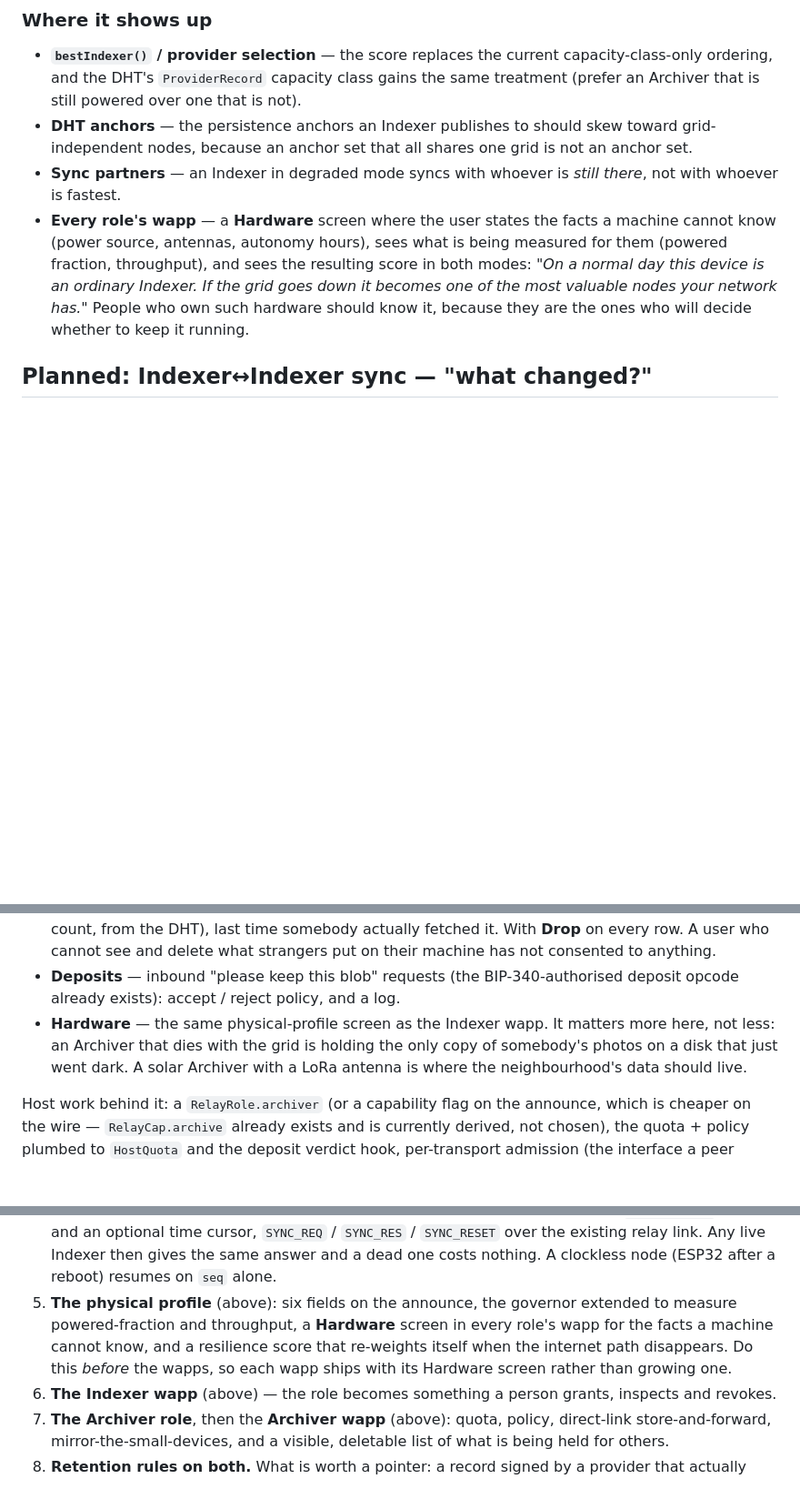
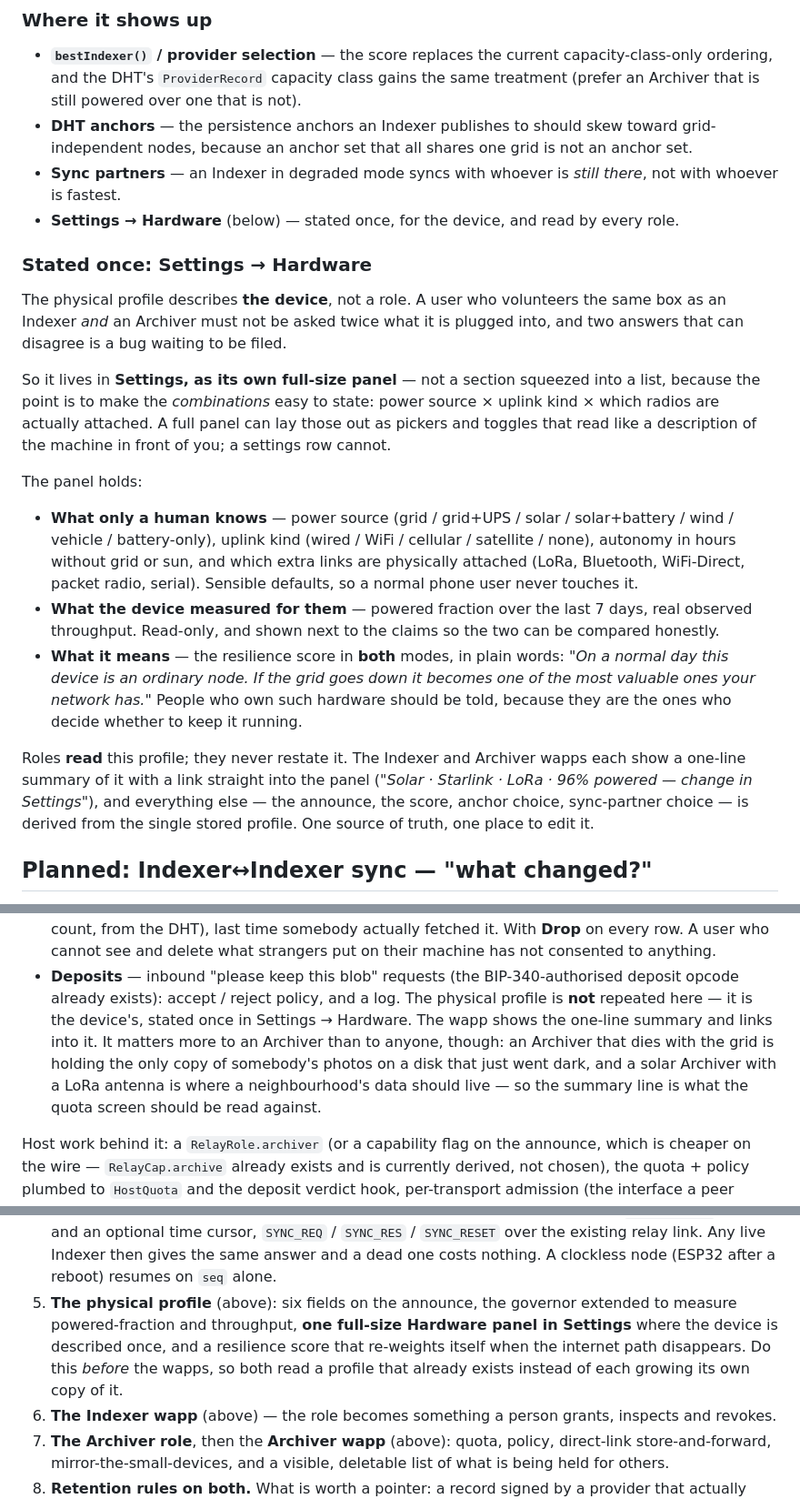
Before and after one commit to geograms/aurora, a Markdown page: docs/NOSTR.md, 3 parts joined by grey strips. Shown at 91% size. Rendered like a GitHub page; blank space fills up the shorter version.

Commit message:
docs: NOSTR — describe the hardware once, in Settings
The physical profile describes the device, not a role: a box volunteered
as both an Indexer and an Archiver must not be asked twice what it is
plugged into, and two answers that can disagree is a bug waiting to be
filed. So it moves out of the per-role wapps and into Settings as its own
full-size panel — full-size because the point is to make the combinations
easy to state (power source x uplink x which radios are actually
attached), which a settings row cannot do.

Roles read that profile and never restate it; each wapp shows a one-line
summary linking into the panel.

```diff
--- a/docs/NOSTR.md
+++ b/docs/NOSTR.md
@@ -381,13 +381,42 @@ only the weights move.
   is not an anchor set.
 - **Sync partners** — an Indexer in degraded mode syncs with whoever is *still
   there*, not with whoever is fastest.
-- **Every role's wapp** — a **Hardware** screen where the user states the facts a
-  machine cannot know (power source, antennas, autonomy hours), sees what is
-  being measured for them (powered fraction, throughput), and sees the resulting
-  score in both modes: *"On a normal day this device is an ordinary Indexer. If
-  the grid goes down it becomes one of the most valuable nodes your network
-  has."* People who own such hardware should know it, because they are the ones
-  who will decide whether to keep it running.
+- **Settings → Hardware** (below) — stated once, for the device, and read by
+  every role.
+
+### Stated once: Settings → Hardware
+
+The physical profile describes **the device**, not a role. A user who volunteers
+the same box as an Indexer *and* an Archiver must not be asked twice what it is
+plugged into, and two answers that can disagree is a bug waiting to be filed.
+
+So it lives in **Settings, as its own full-size panel** — not a section squeezed
+into a list, because the point is to make the *combinations* easy to state:
+power source × uplink kind × which radios are actually attached. A full panel can
+lay those out as pickers and toggles that read like a description of the machine
+in front of you; a settings row cannot.
+
+The panel holds:
+
+- **What only a human knows** — power source (grid / grid+UPS / solar /
+  solar+battery / wind / vehicle / battery-only), uplink kind (wired / WiFi /
+  cellular / satellite / none), autonomy in hours without grid or sun, and which
+  extra links are physically attached (LoRa, Bluetooth, WiFi-Direct, packet
+  radio, serial). Sensible defaults, so a normal phone user never touches it.
+- **What the device measured for them** — powered fraction over the last 7 days,
+  real observed throughput. Read-only, and shown next to the claims so the two
+  can be compared honestly.
+- **What it means** — the resilience score in **both** modes, in plain words:
+  *"On a normal day this device is an ordinary node. If the grid goes down it
+  becomes one of the most valuable ones your network has."* People who own such
+  hardware should be told, because they are the ones who decide whether to keep
+  it running.
+
+Roles **read** this profile; they never restate it. The Indexer and Archiver
+wapps each show a one-line summary of it with a link straight into the panel
+(*"Solar · Starlink · LoRa · 96% powered — change in Settings"*), and everything
+else — the announce, the score, anchor choice, sync-partner choice — is derived
+from the single stored profile. One source of truth, one place to edit it.
 
 ## Planned: Indexer↔Indexer sync — "what changed?"
 
@@ -566,10 +591,12 @@ Screens:
   put on their machine has not consented to anything.
 - **Deposits** — inbound "please keep this blob" requests (the BIP-340-authorised
   deposit opcode already exists): accept / reject policy, and a log.
-- **Hardware** — the same physical-profile screen as the Indexer wapp. It matters
-  more here, not less: an Archiver that dies with the grid is holding the only
-  copy of somebody's photos on a disk that just went dark. A solar Archiver with
-  a LoRa antenna is where the neighbourhood's data should live.
+The physical profile is **not** repeated here — it is the device's, stated once in
+Settings → Hardware. The wapp shows the one-line summary and links into it. It
+matters more to an Archiver than to anyone, though: an Archiver that dies with the
+grid is holding the only copy of somebody's photos on a disk that just went dark,
+and a solar Archiver with a LoRa antenna is where a neighbourhood's data should
+live — so the summary line is what the quota screen should be read against.
 
 Host work behind it: a `RelayRole.archiver` (or a capability flag on the
 announce, which is cheaper on the wire — `RelayCap.archive` already exists and
@@ -602,10 +629,11 @@ Dependency order. Each step is small and independently useful.
    same answer and a dead one costs nothing. A clockless node (ESP32 after a
    reboot) resumes on `seq` alone.
 5. **The physical profile** (above): six fields on the announce, the governor
-   extended to measure powered-fraction and throughput, a **Hardware** screen in
-   every role's wapp for the facts a machine cannot know, and a resilience score
+   extended to measure powered-fraction and throughput, **one full-size Hardware
+   panel in Settings** where the device is described once, and a resilience score
    that re-weights itself when the internet path disappears. Do this *before* the
-   wapps, so each wapp ships with its Hardware screen rather than growing one.
+   wapps, so both read a profile that already exists instead of each growing its
+   own copy of it.
 6. **The Indexer wapp** (above) — the role becomes something a person grants,
    inspects and revokes.
 7. **The Archiver role**, then the **Archiver wapp** (above): quota, policy,
```
Also changed, not shown: other parts of docs/NOSTR.md (+0 -4 lines).
